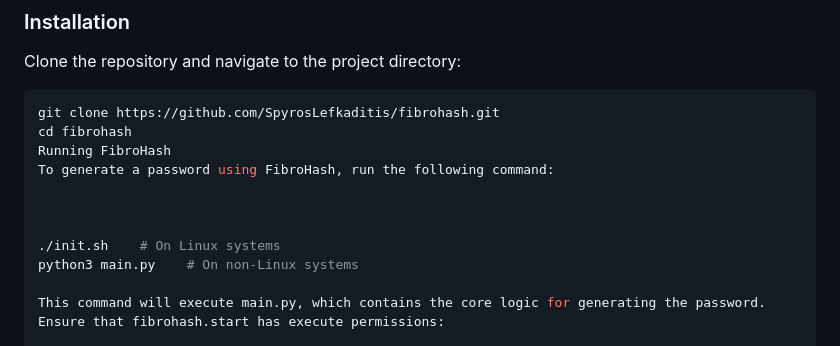
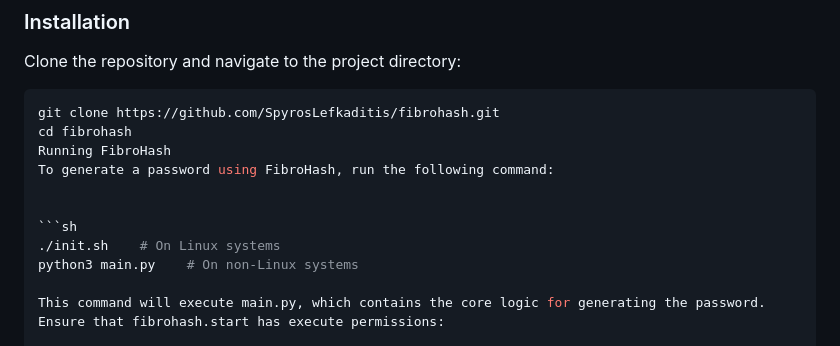
Before and after one commit to SpyrosLefkaditis/fibrohash, a Markdown page: README.md, the part around the change. Drawn GitHub-style.

````diff
--- a/README.md
+++ b/README.md
@@ -53,7 +53,7 @@ Running FibroHash
 To generate a password using FibroHash, run the following command:
 
 
-
+```sh
 ./init.sh    # On Linux systems
 python3 main.py    # On non-Linux systems
 
````
